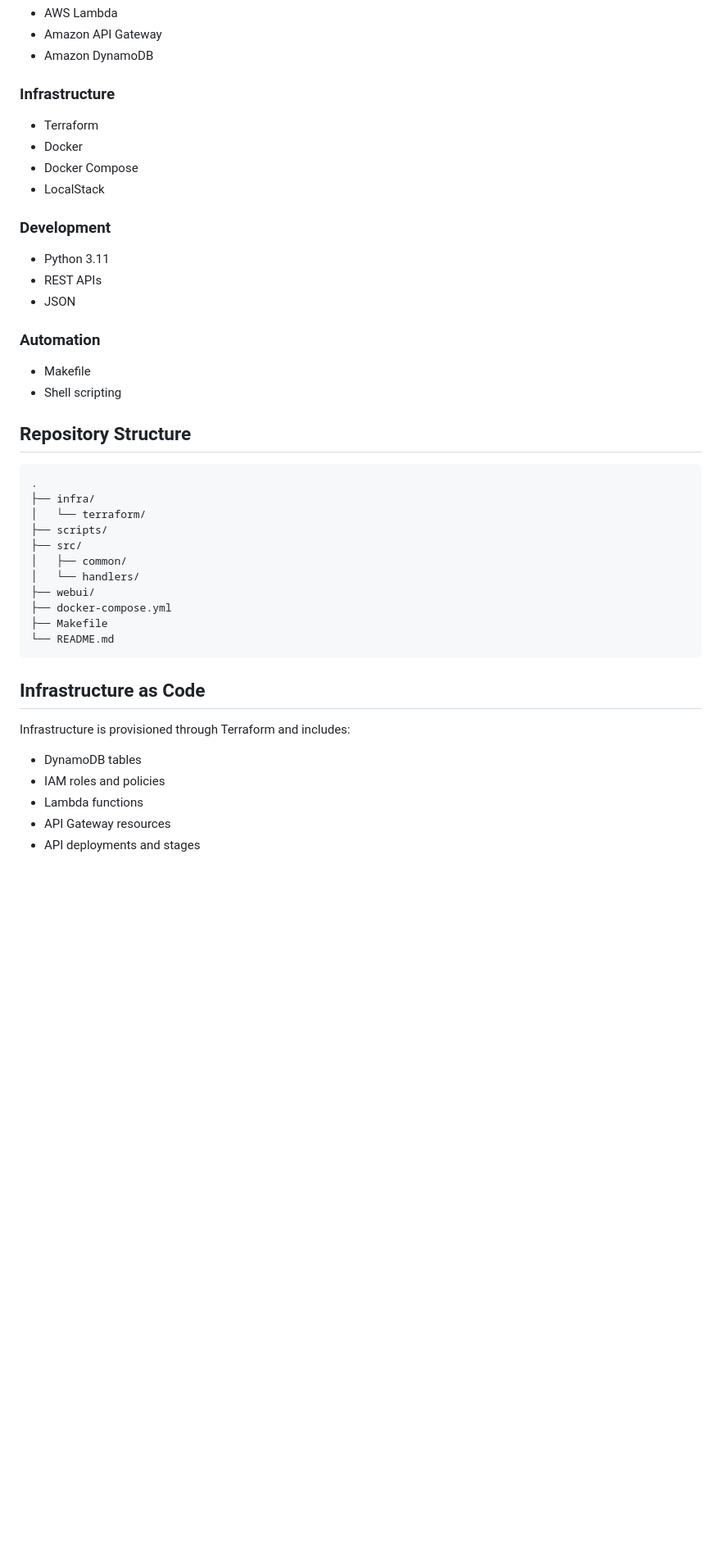
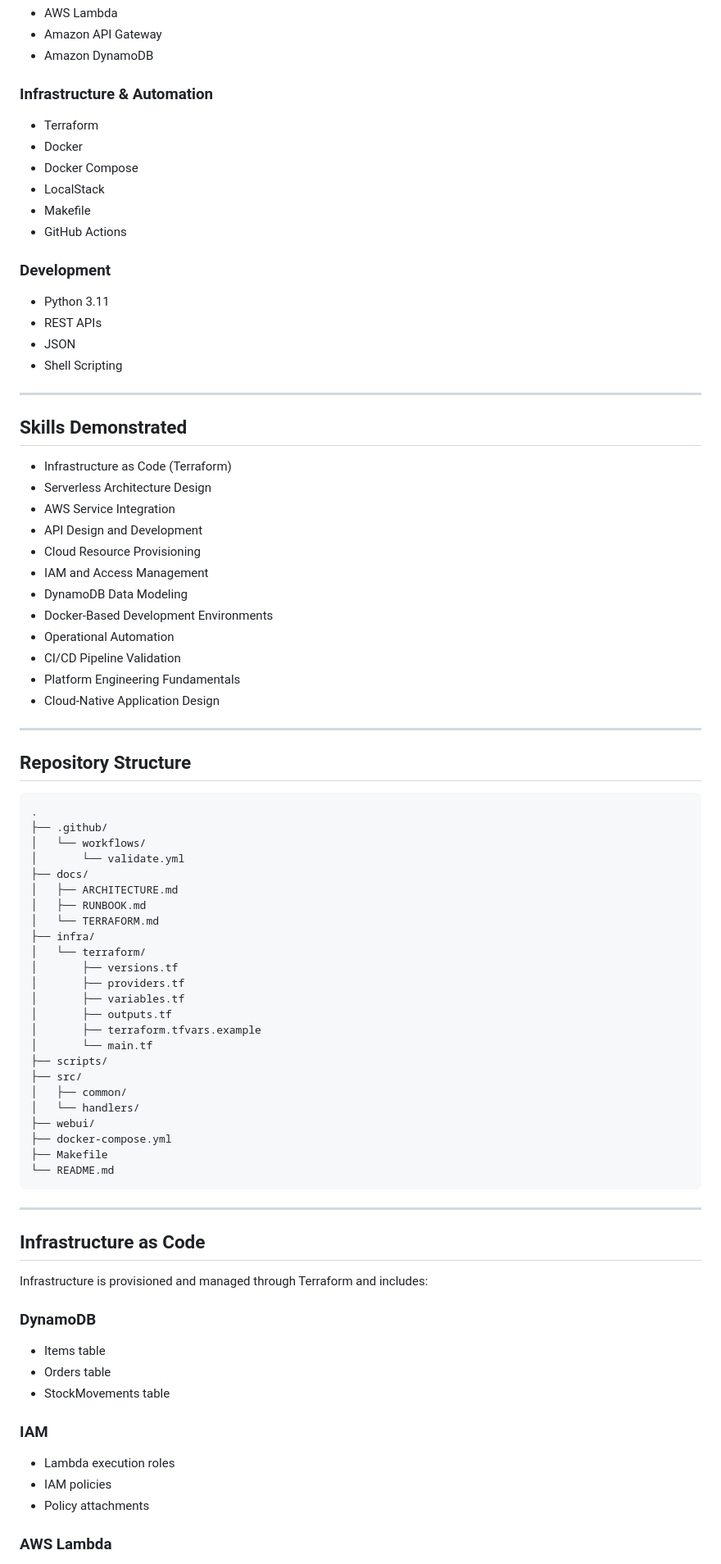
Before and after one commit to dj-3dub/CafeOps, a Markdown page: README.md, the part around one of its changes. Shown at 82% size. GitHub-like rendering; blank space fills up the shorter version.

````diff
--- a/README.md
+++ b/README.md
@@ -40,30 +97,60 @@ Processes and records customer orders through REST API endpoints.
 * Amazon API Gateway
 * Amazon DynamoDB
 
-### Infrastructure
+### Infrastructure & Automation
 
 * Terraform
 * Docker
 * Docker Compose
 * LocalStack
+* Makefile
+* GitHub Actions
 
 ### Development
 
 * Python 3.11
 * REST APIs
 * JSON
+* Shell Scripting
 
-### Automation
+---
 
-* Makefile
-* Shell scripting
+## Skills Demonstrated
+
+* Infrastructure as Code (Terraform)
+* Serverless Architecture Design
+* AWS Service Integration
+* API Design and Development
+* Cloud Resource Provisioning
+* IAM and Access Management
+* DynamoDB Data Modeling
+* Docker-Based Development Environments
+* Operational Automation
+* CI/CD Pipeline Validation
+* Platform Engineering Fundamentals
+* Cloud-Native Application Design
+
+---
 
 ## Repository Structure
 
 ```text
 .
+├── .github/
+│   └── workflows/
+│       └── validate.yml
+├── docs/
+│   ├── ARCHITECTURE.md
+│   ├── RUNBOOK.md
+│   └── TERRAFORM.md
 ├── infra/
 │   └── terraform/
+│       ├── versions.tf
+│       ├── providers.tf
+│       ├── variables.tf
+│       ├── outputs.tf
+│       ├── terraform.tfvars.example
+│       └── main.tf
 ├── scripts/
 ├── src/
 │   ├── common/
@@ -74,12 +161,23 @@ Processes and records customer orders through REST API endpoints.
 └── README.md
 ```
 
+---
+
 ## Infrastructure as Code
 
-Infrastructure is provisioned through Terraform and includes:
+Infrastructure is provisioned and managed through Terraform and includes:
 
-* DynamoDB tables
-* IAM roles and policies
-* Lambda functions
-* API Gateway resources
-* API deployments and stages
+### DynamoDB
+
+* Items table
+* Orders table
+* StockMovements table
+
+### IAM
+
+* Lambda execution roles
+* IAM policies
+* Policy attachments
+
+### AWS Lambda
+
````
Also changed, not shown: other parts of README.md (+162 -37 lines).
